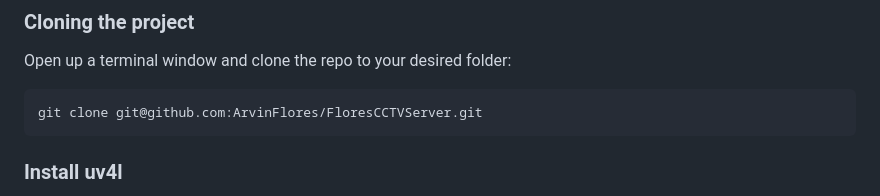
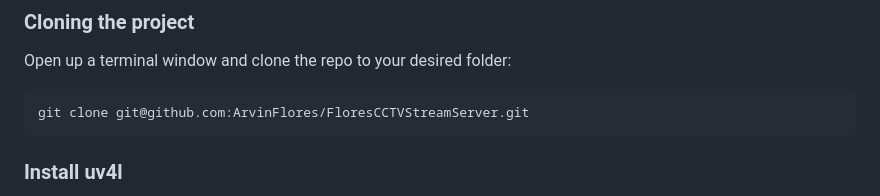
Before and after one commit to ArvinFlores/FloresCCTVStreamServer, a Markdown page: README.md, the part around the change. GitHub-like rendering.

Commit message:
Fix git url in README

````diff
--- a/README.md
+++ b/README.md
@@ -51,7 +51,7 @@ Serial          : <serial number>
 Open up a terminal window and clone the repo to your desired folder:
 
 ```
-git clone git@github.com:ArvinFlores/FloresCCTVServer.git
+git clone git@github.com:ArvinFlores/FloresCCTVStreamServer.git
 ```
 
 ### Install uv4l
````
